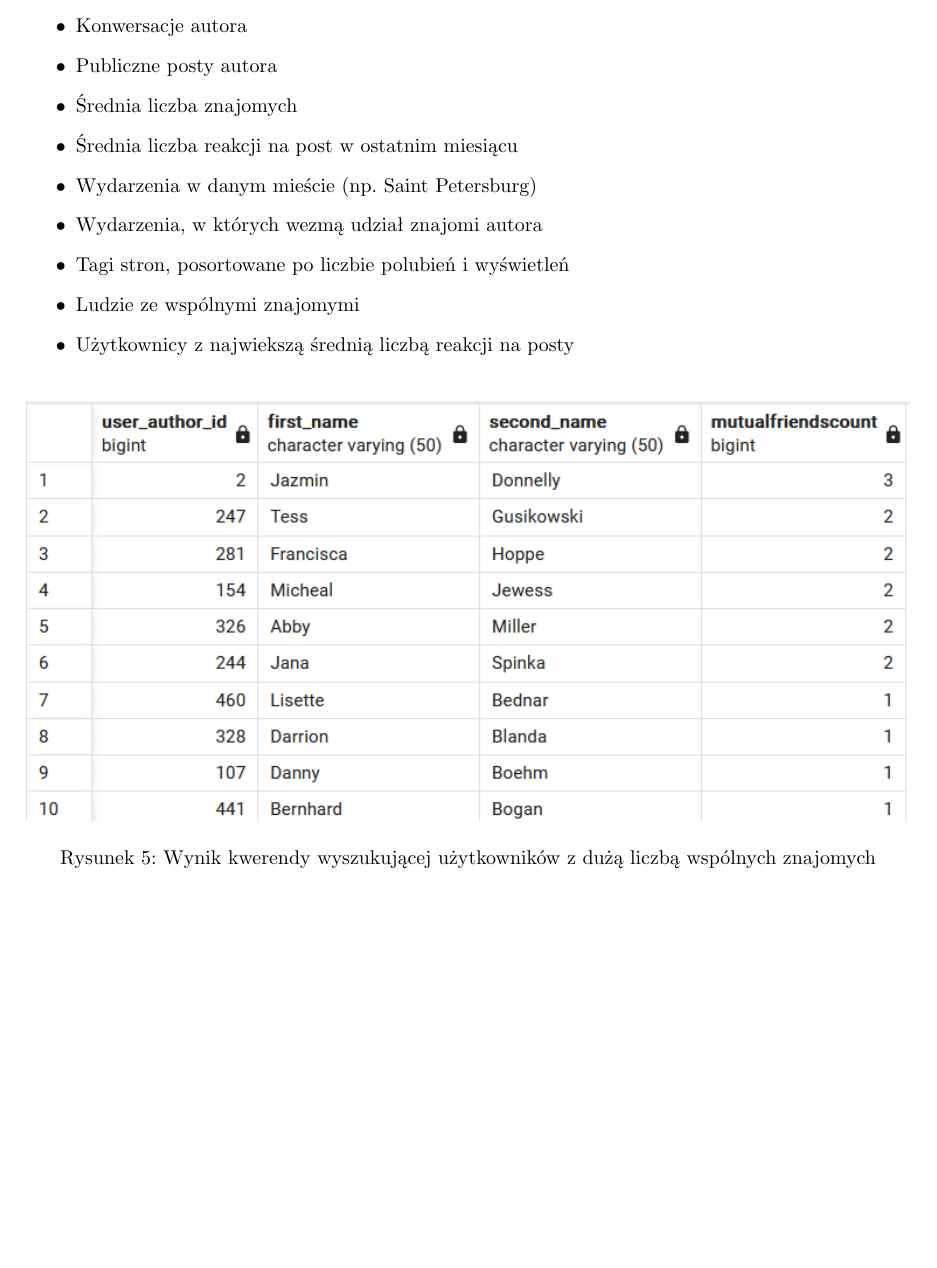
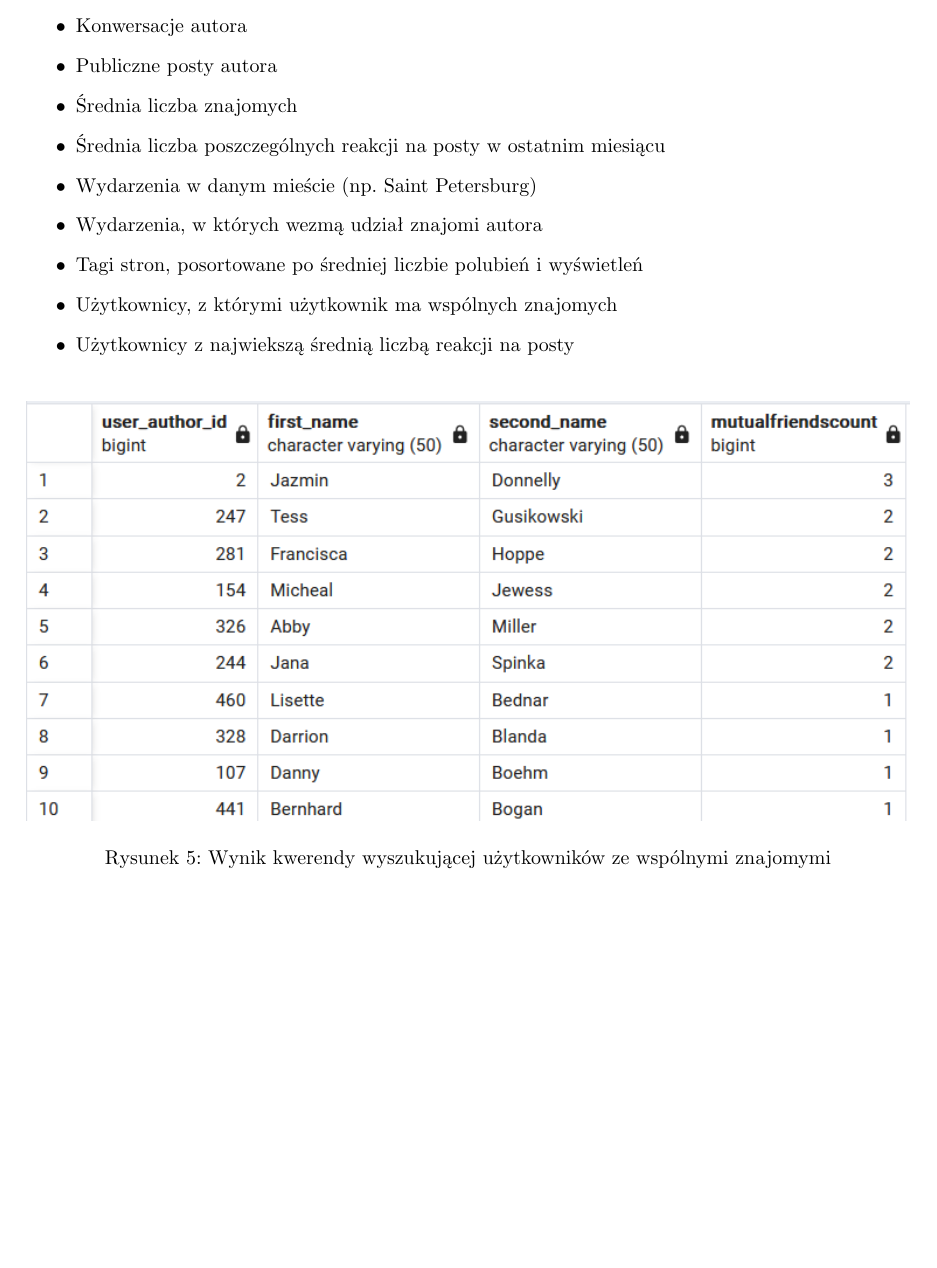
Before and after one commit to lukaszfabia/social_media_db, a LaTeX paper (docs/main.tex): part of page 7 of 8, cut so that both start at the same text. Compiled offline with pdfLaTeX.

Commit message:
fix: renamed wrong text in main.pdf

```diff
--- a/docs/main.tex
+++ b/docs/main.tex
@@ -222,18 +222,18 @@ Reszta rzeczy, które zostały wykonane:
     \item Konwersacje autora
     \item Publiczne posty autora
     \item Średnia liczba znajomych
-    \item Średnia liczba reakcji na post w ostatnim miesiącu
+    \item Średnia liczba poszczególnych reakcji na posty w ostatnim miesiącu
     \item Wydarzenia w danym mieście (np. Saint Petersburg)
     \item Wydarzenia, w których wezmą udział znajomi autora
-    \item Tagi stron, posortowane po liczbie polubień i wyświetleń
-    \item Ludzie ze wspólnymi znajomymi
+    \item Tagi stron, posortowane po średniej liczbie polubień i wyświetleń
+    \item Użytkownicy, z którymi użytkownik ma wspólnych znajomych
     \item Użytkownicy z najwiekszą średnią liczbą reakcji na posty
 \end{itemize}
 
 \begin{figure}[H]
     \centering
     \includegraphics[width=\textwidth]{images/mutual_friends_sql.png}
-    \caption{Wynik kwerendy wyszukującej użytkowników z dużą liczbą wspólnych znajomych}
+    \caption{Wynik kwerendy wyszukującej użytkowników ze wspólnymi znajomymi}
     \label{fig:sql_1}
 \end{figure}
 
```
Also changed, not shown: docs/main.pdf.
